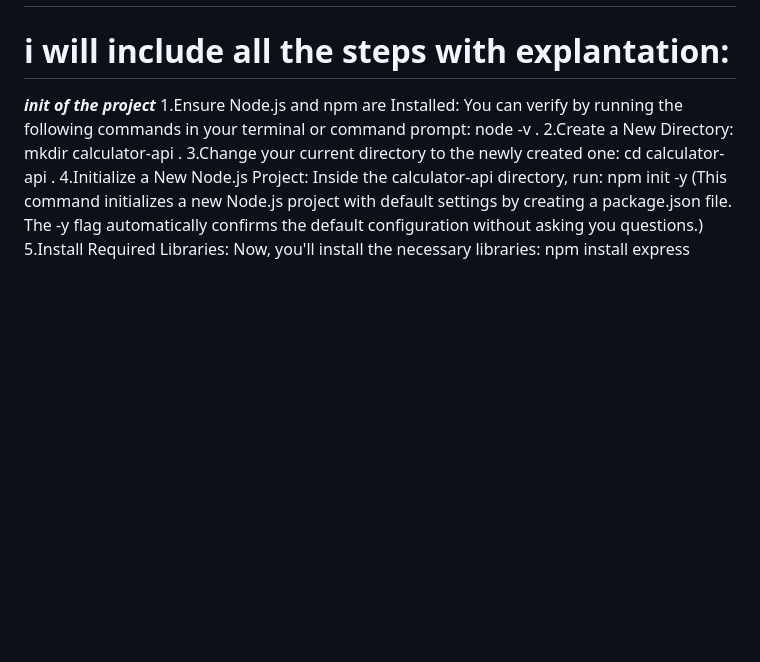
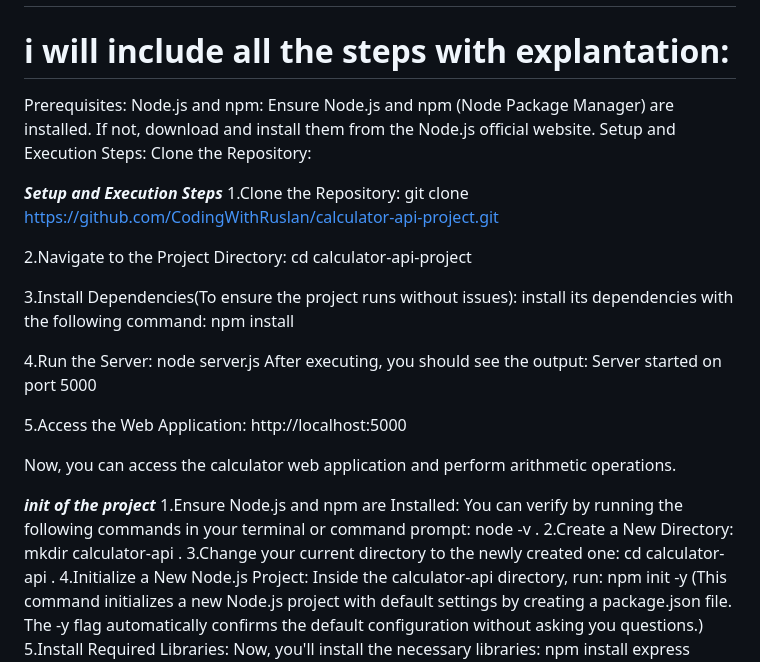
Before and after one commit to CodingWithRuslan/calculator-api-project, a Markdown page: readme.md, the part around the change. Rendered like a GitHub page; blank space fills up the shorter version.

Commit message:
Update readme for Setup and Execution Steps..md
Update readme for Setup and Execution Steps.

```diff
--- a/readme.md
+++ b/readme.md
@@ -1,6 +1,33 @@
 # calculator-api project using Node.js .
 
 # i will include all the steps with explantation:
+Prerequisites:
+Node.js and npm: Ensure Node.js and npm (Node Package Manager) are installed. If not, download and install them from the Node.js official website.
+Setup and Execution Steps:
+Clone the Repository:
+
+***Setup and Execution Steps***
+1.Clone the Repository:
+ git clone https://github.com/CodingWithRuslan/calculator-api-project.git
+
+2.Navigate to the Project Directory:
+ cd calculator-api-project
+
+3.Install Dependencies(To ensure the project runs without issues):
+ install its dependencies with the following command: npm install
+
+4.Run the Server:
+ node server.js
+ After executing, you should see the output: Server started on port 5000
+
+5.Access the Web Application:
+ http://localhost:5000
+
+Now, you can access the calculator web application and perform arithmetic operations.
+
+
+
+
 
 ***init of the project***
     1.Ensure Node.js and npm are Installed: You can verify by running the following commands in your terminal or command prompt: node -v .
```
